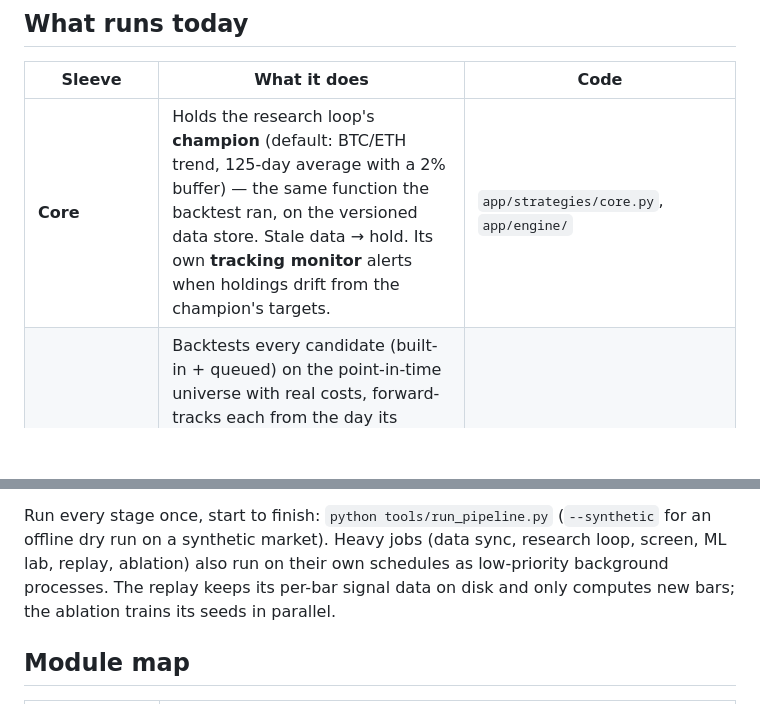
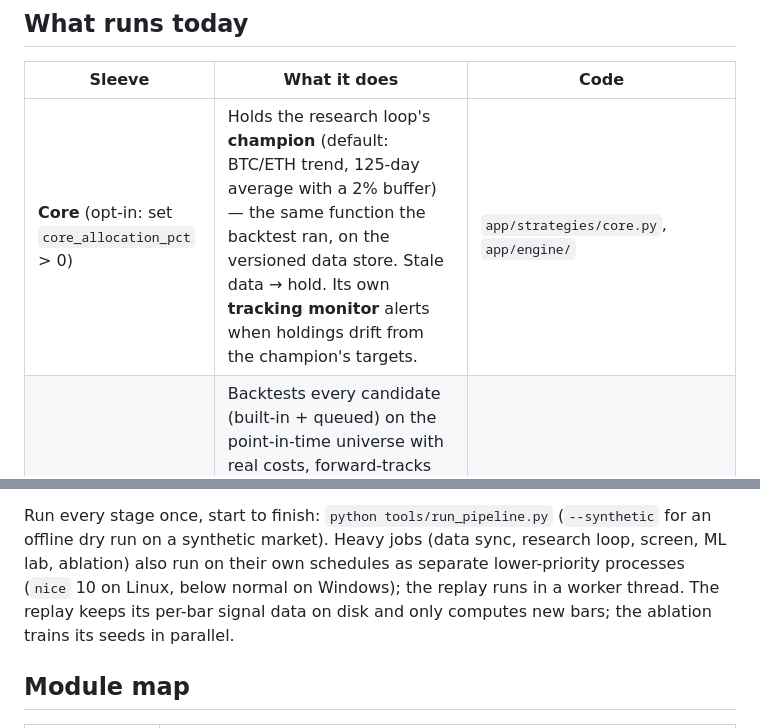
Before and after one commit to h3cker10632/CryptoMind, a Markdown page: README.md, 2 parts joined by grey strips. Rendered like a GitHub page; blank space fills up the shorter version.

```diff
--- a/README.md
+++ b/README.md
@@ -13,7 +13,7 @@ on every learner.
 
 | Sleeve | What it does | Code |
 |---|---|---|
-| **Core** | Holds the research loop's **champion** (default: BTC/ETH trend, 125-day average with a 2% buffer) — the same function the backtest ran, on the versioned data store. Stale data → hold. Its own **tracking monitor** alerts when holdings drift from the champion's targets. | `app/strategies/core.py`, `app/engine/` |
+| **Core** (opt-in: set `core_allocation_pct` > 0) | Holds the research loop's **champion** (default: BTC/ETH trend, 125-day average with a 2% buffer) — the same function the backtest ran, on the versioned data store. Stale data → hold. Its own **tracking monitor** alerts when holdings drift from the champion's targets. | `app/strategies/core.py`, `app/engine/` |
 | **Research loop** (daily) | Backtests every candidate (built-in + queued) on the point-in-time universe with real costs, forward-tracks each from the day its config was frozen, and promotes only when it beats the champion in both backtest halves, clears the **deflated Sharpe** over every variant ever tried, and wins a **paired always-valid forward test**. Clear losers are retired early. Prices the champion under other costs and **after tax**. | `app/engine/challengers.py`, `evidence.py`, `costs_tax.py` |
 | **Exploration** (opt-in) | Fast strategies on their own NAV-tracked books; benched at −20%; money follows 30-day results **shrunk by how much evidence they carry**. | `app/strategies/exploration.py` |
 | **Polymarket** | Prediction-market sleeve on its **own $500 paper bankroll** (`pm_start_cash`), separate from the main account. Forecasts every tracked market; **bets only once its resolved forecasts beat the market price** (Brier, per market) — raw or via a learned, walk-forward **calibration**. | `app/markets/polymarket/` |
@@ -49,8 +49,9 @@ verification for every step: **[docs/IMPROVEMENT_PIPELINE.md](docs/IMPROVEMENT_P
 
 Run every stage once, start to finish: `python tools/run_pipeline.py`
 (`--synthetic` for an offline dry run on a synthetic market). Heavy jobs (data
-sync, research loop, screen, ML lab, replay, ablation) also run on their own
-schedules as low-priority background processes. The replay keeps its per-bar signal data on
+sync, research loop, screen, ML lab, ablation) also run on their own
+schedules as separate lower-priority processes (`nice` 10 on Linux, below
+normal on Windows); the replay runs in a worker thread. The replay keeps its per-bar signal data on
 disk and only computes new bars; the ablation trains its seeds in parallel.
 
 ## Module map
```
Also changed, not shown: CHANGES.md (+1 -1 lines), docs/IMPROVEMENT_PIPELINE.md (+6 -3 lines).
